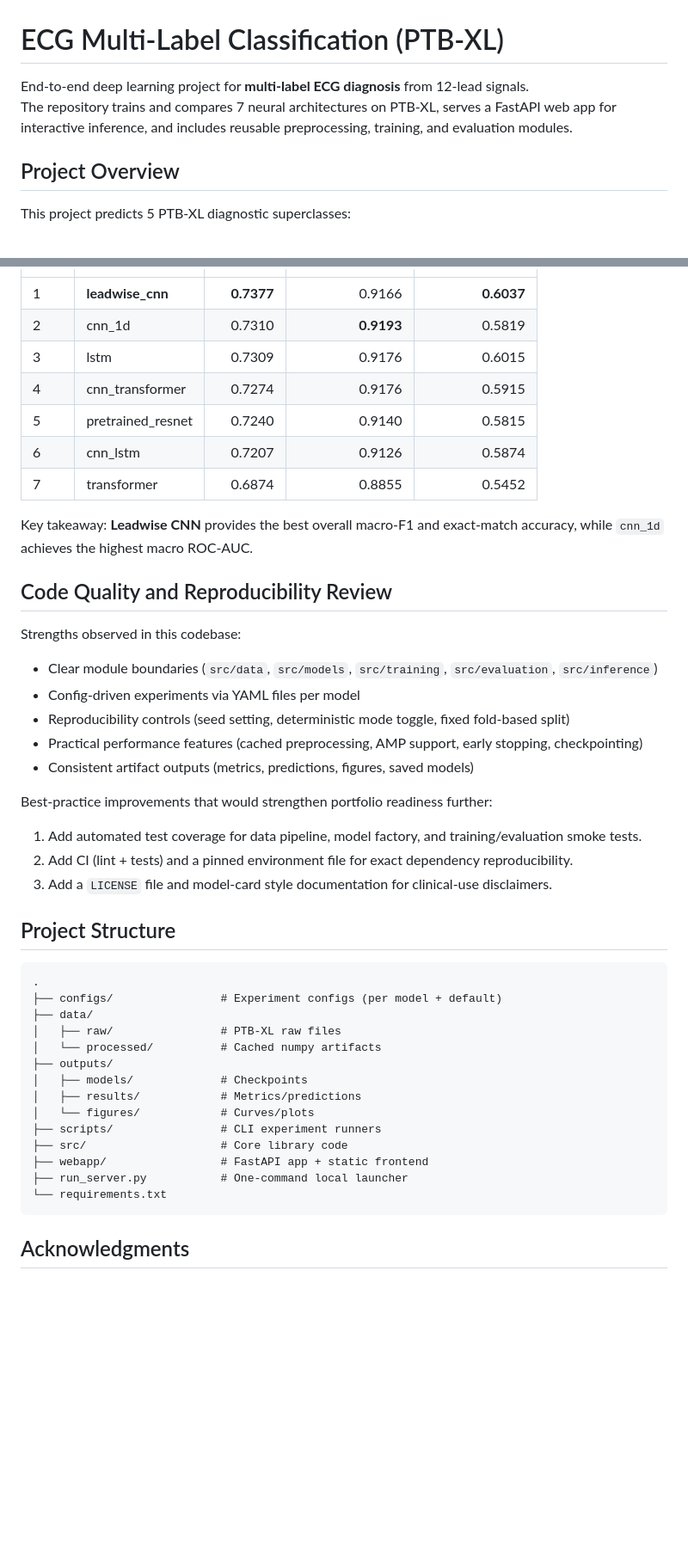
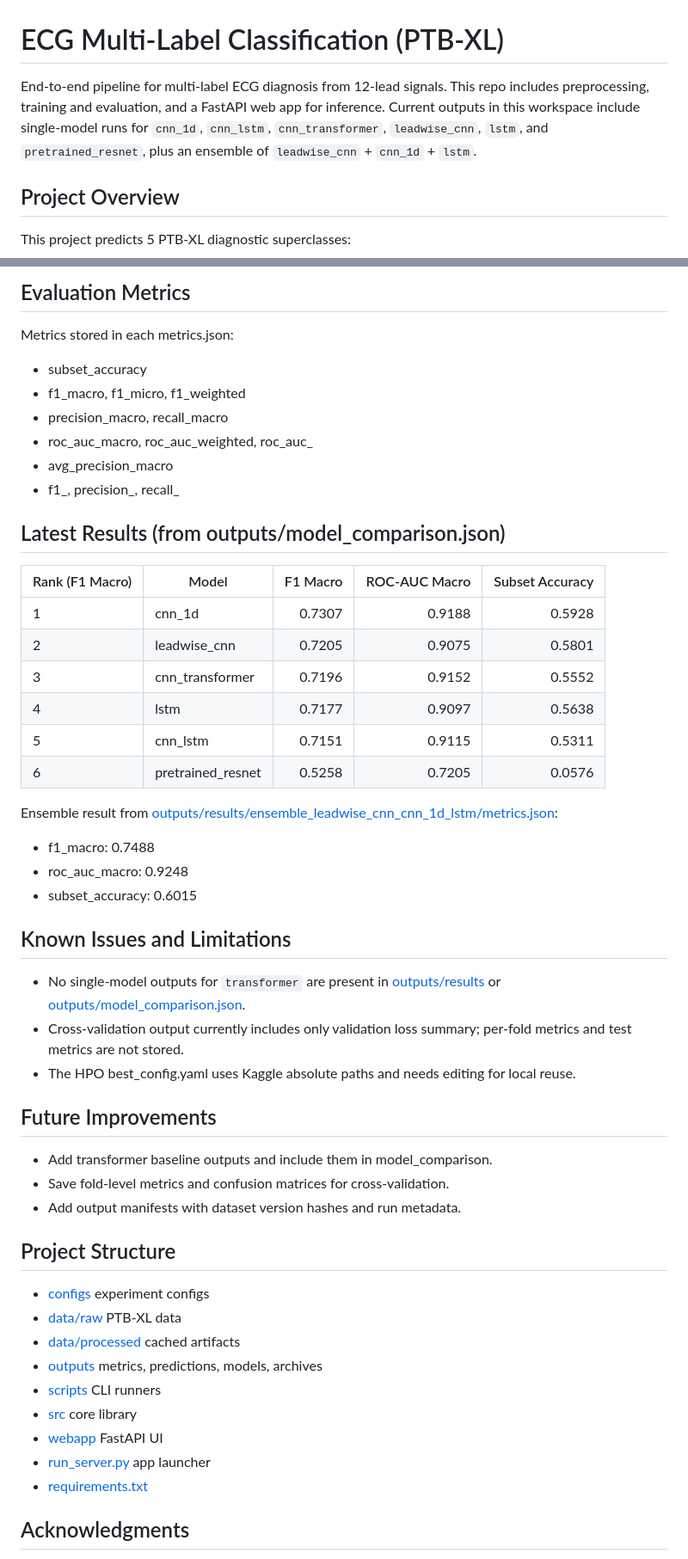
Before and after one commit to mmfarouk5/ecg-multilabel-classification, a Markdown page: README.md, 2 parts joined by grey strips. Shown at 86% size. GitHub-like rendering; blank space fills up the shorter version.

Commit message:
docs: update README for clarity and structure improvements

````diff
--- a/README.md
+++ b/README.md
@@ -1,7 +1,6 @@
 # ECG Multi-Label Classification (PTB-XL)
 
-End-to-end deep learning project for **multi-label ECG diagnosis** from 12-lead signals.
-The repository trains and compares 7 neural architectures on PTB-XL, serves a FastAPI web app for interactive inference, and includes reusable preprocessing, training, and evaluation modules.
+End-to-end pipeline for multi-label ECG diagnosis from 12-lead signals. This repo includes preprocessing, training and evaluation, and a FastAPI web app for inference. Current outputs in this workspace include single-model runs for `cnn_1d`, `cnn_lstm`, `cnn_transformer`, `leadwise_cnn`, `lstm`, and `pretrained_resnet`, plus an ensemble of `leadwise_cnn` + `cnn_1d` + `lstm`.
 
 ## Project Overview
 
@@ -205,48 +256,54 @@ The table below is taken from `outputs/results/model_comparison.json` in this re
+## Evaluation Metrics
+
+Metrics stored in each metrics.json:
+
+- subset_accuracy
+- f1_macro, f1_micro, f1_weighted
+- precision_macro, recall_macro
+- roc_auc_macro, roc_auc_weighted, roc_auc_<LABEL>
+- avg_precision_macro
+- f1_<LABEL>, precision_<LABEL>, recall_<LABEL>
+
+## Latest Results (from outputs/model_comparison.json)
+
+| Rank (F1 Macro) | Model | F1 Macro | ROC-AUC Macro | Subset Accuracy |
 |---|---|---:|---:|---:|
-| 1 | **leadwise_cnn** | **0.7377** | 0.9166 | **0.6037** |
-| 2 | cnn_1d | 0.7310 | **0.9193** | 0.5819 |
-| 3 | lstm | 0.7309 | 0.9176 | 0.6015 |
-| 4 | cnn_transformer | 0.7274 | 0.9176 | 0.5915 |
-| 5 | pretrained_resnet | 0.7240 | 0.9140 | 0.5815 |
-| 6 | cnn_lstm | 0.7207 | 0.9126 | 0.5874 |
-| 7 | transformer | 0.6874 | 0.8855 | 0.5452 |
+| 1 | cnn_1d | 0.7307 | 0.9188 | 0.5928 |
+| 2 | leadwise_cnn | 0.7205 | 0.9075 | 0.5801 |
+| 3 | cnn_transformer | 0.7196 | 0.9152 | 0.5552 |
+| 4 | lstm | 0.7177 | 0.9097 | 0.5638 |
+| 5 | cnn_lstm | 0.7151 | 0.9115 | 0.5311 |
+| 6 | pretrained_resnet | 0.5258 | 0.7205 | 0.0576 |
 
-Key takeaway: **Leadwise CNN** provides the best overall macro-F1 and exact-match accuracy, while `cnn_1d` achieves the highest macro ROC-AUC.
+Ensemble result from [outputs/results/ensemble_leadwise_cnn_cnn_1d_lstm/metrics.json](outputs/results/ensemble_leadwise_cnn_cnn_1d_lstm/metrics.json):
 
-## Code Quality and Reproducibility Review
+- f1_macro: 0.7488
+- roc_auc_macro: 0.9248
+- subset_accuracy: 0.6015
 
-Strengths observed in this codebase:
+## Known Issues and Limitations
 
-- Clear module boundaries (`src/data`, `src/models`, `src/training`, `src/evaluation`, `src/inference`)
-- Config-driven experiments via YAML files per model
-- Reproducibility controls (seed setting, deterministic mode toggle, fixed fold-based split)
-- Practical performance features (cached preprocessing, AMP support, early stopping, checkpointing)
-- Consistent artifact outputs (metrics, predictions, figures, saved models)
+- No single-model outputs for `transformer` are present in [outputs/results](outputs/results) or [outputs/model_comparison.json](outputs/model_comparison.json).
+- Cross-validation output currently includes only validation loss summary; per-fold metrics and test metrics are not stored.
+- The HPO best_config.yaml uses Kaggle absolute paths and needs editing for local reuse.
 
-Best-practice improvements that would strengthen portfolio readiness further:
+## Future Improvements
 
-1. Add automated test coverage for data pipeline, model factory, and training/evaluation smoke tests.
-2. Add CI (lint + tests) and a pinned environment file for exact dependency reproducibility.
-3. Add a `LICENSE` file and model-card style documentation for clinical-use disclaimers.
+- Add transformer baseline outputs and include them in model_comparison.
+- Save fold-level metrics and confusion matrices for cross-validation.
+- Add output manifests with dataset version hashes and run metadata.
 
 ## Project Structure
 
-```text
-.
-├── configs/                # Experiment configs (per model + default)
-├── data/
-│   ├── raw/                # PTB-XL raw files
-│   └── processed/          # Cached numpy artifacts
-├── outputs/
-│   ├── models/             # Checkpoints
-│   ├── results/            # Metrics/predictions
-│   └── figures/            # Curves/plots
-├── scripts/                # CLI experiment runners
-├── src/                    # Core library code
-├── webapp/                 # FastAPI app + static frontend
-├── run_server.py           # One-command local launcher
-└── requirements.txt
-```
+- [configs](configs) experiment configs
+- [data/raw](data/raw) PTB-XL data
+- [data/processed](data/processed) cached artifacts
+- [outputs](outputs) metrics, predictions, models, archives
+- [scripts](scripts) CLI runners
+- [src](src) core library
+- [webapp](webapp) FastAPI UI
+- [run_server.py](run_server.py) app launcher
+- [requirements.txt](requirements.txt)
 
 ## Acknowledgments
 
````
Also changed, not shown: other parts of README.md (+96 -44 lines).
